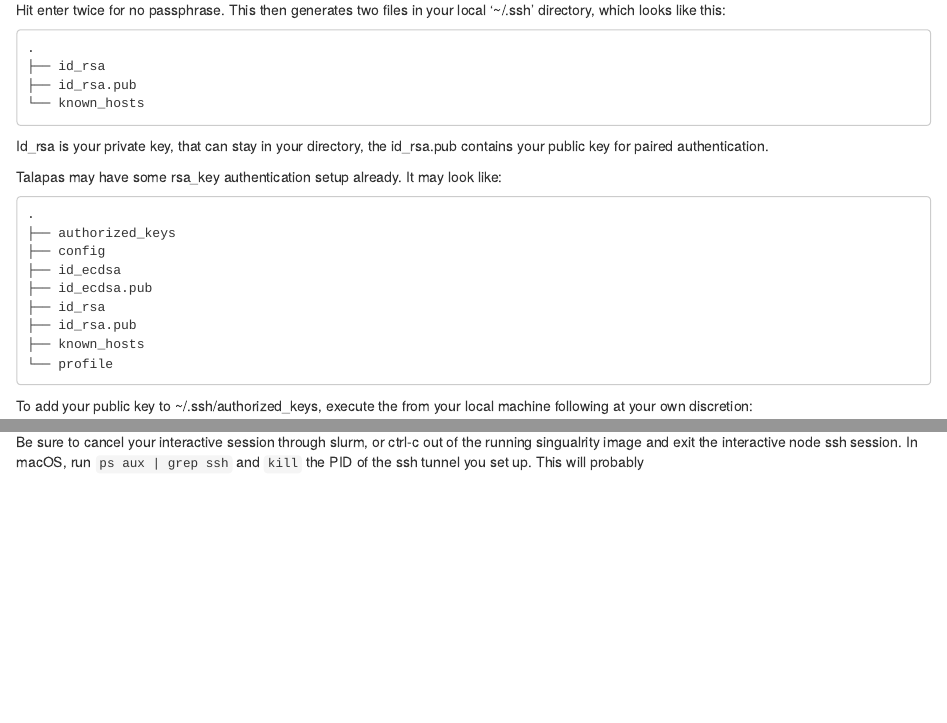
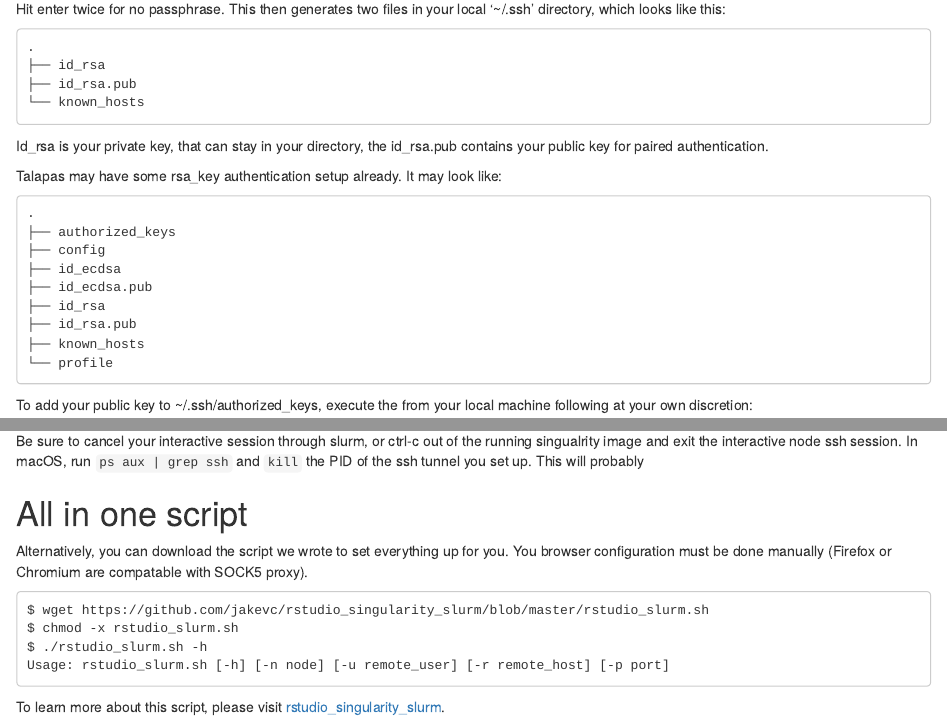
Before and after one commit to kohlkopf/univ_oregon_mini_workshop, an R Markdown document (hpc_rstudio.Rmd): the page in a window 1100 px wide, from 640 px down before the commit and from 870 px down after it, so that both start at the same text, and a second part further down, joined at a grey line. Rendered offline with R 4.5, knitr and Pandoc, with nearby package versions; the code chunks are not run, so their results and figures are left out.

````diff
--- a/hpc_rstudio.Rmd
+++ b/hpc_rstudio.Rmd
@@ -4,6 +3,9 @@
 author: "Kohl Kinning"
 date: "`r format(Sys.time(), '%d %B %Y')`"
 output:
+  html_document:
+    df_print: paged
+    toc: yes
   html_notebook:
     highlight: pygments
     theme: cosmo
@@ -66,7 +69,7 @@
 
 To add your public key to ~/.ssh/authorized_keys, execute the from your local machine following at your own discretion:
 
-```{bash}
+```bash
 cat ~/.ssh/id_rsa.pub | ssh kkinning@talapas-ln1.uoregon.edu "cat >> ~/.ssh/authorized_keys"
 ```
 
@@ -164,3 +167,16 @@
 # Cleaning up
 
 Be sure to cancel your interactive session through slurm, or ctrl-c out of the running singualrity image and exit the interactive node ssh session. In macOS, run `ps aux | grep ssh` and `kill` the PID of the ssh tunnel you set up. This will probably
+
+# All in one script
+
+Alternatively, you can download the script we wrote to set everything up for you. You browser configuration must be done manually (Firefox or Chromium are compatable with SOCK5 proxy).
+
+```
+$ wget https://github.com/jakevc/rstudio_singularity_slurm/blob/master/rstudio_slurm.sh
+$ chmod -x rstudio_slurm.sh
+$ ./rstudio_slurm.sh -h
+Usage: rstudio_slurm.sh [-h] [-n node] [-u remote_user] [-r remote_host] [-p port]
+```
+
+To learn more about this script, please visit [rstudio_singularity_slurm](https://github.com/jakevc/rstudio_singularity_slurm).
````
Also changed, not shown: hpc_rstudio.html (added), hpc_rstudio.Rmd (14 more changed lines), 1 other file.
